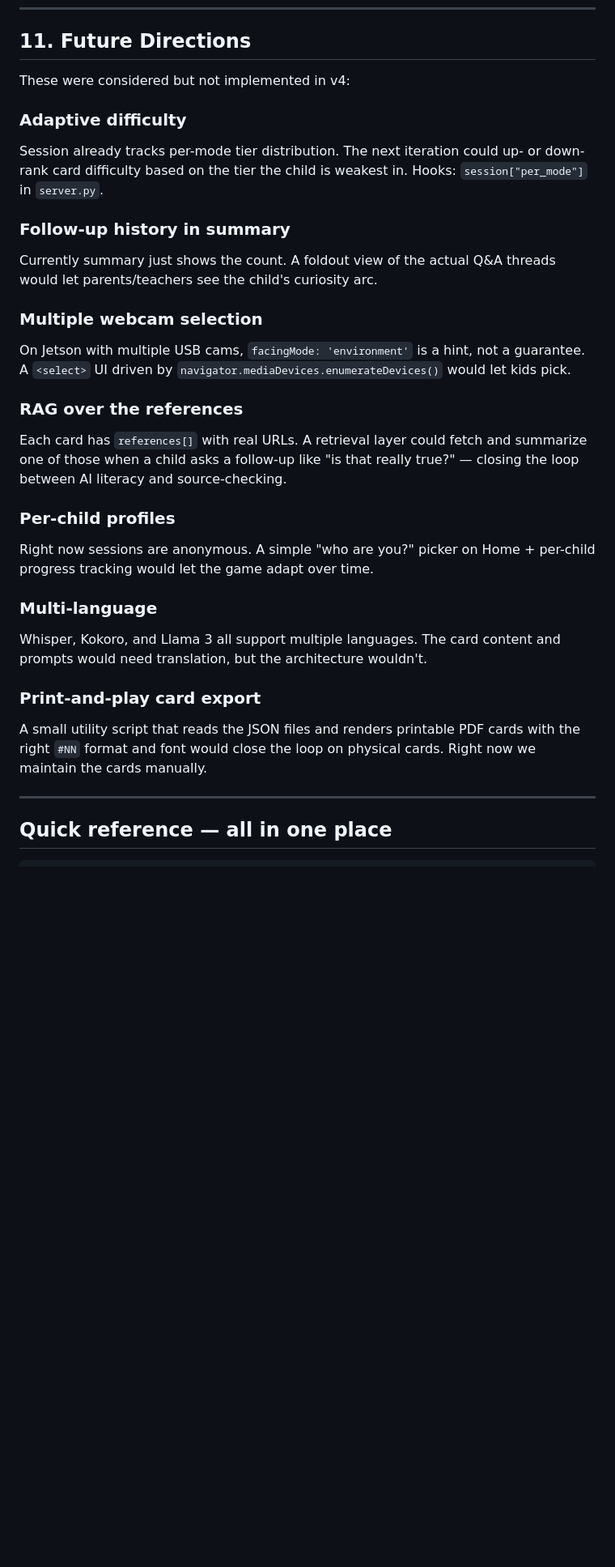
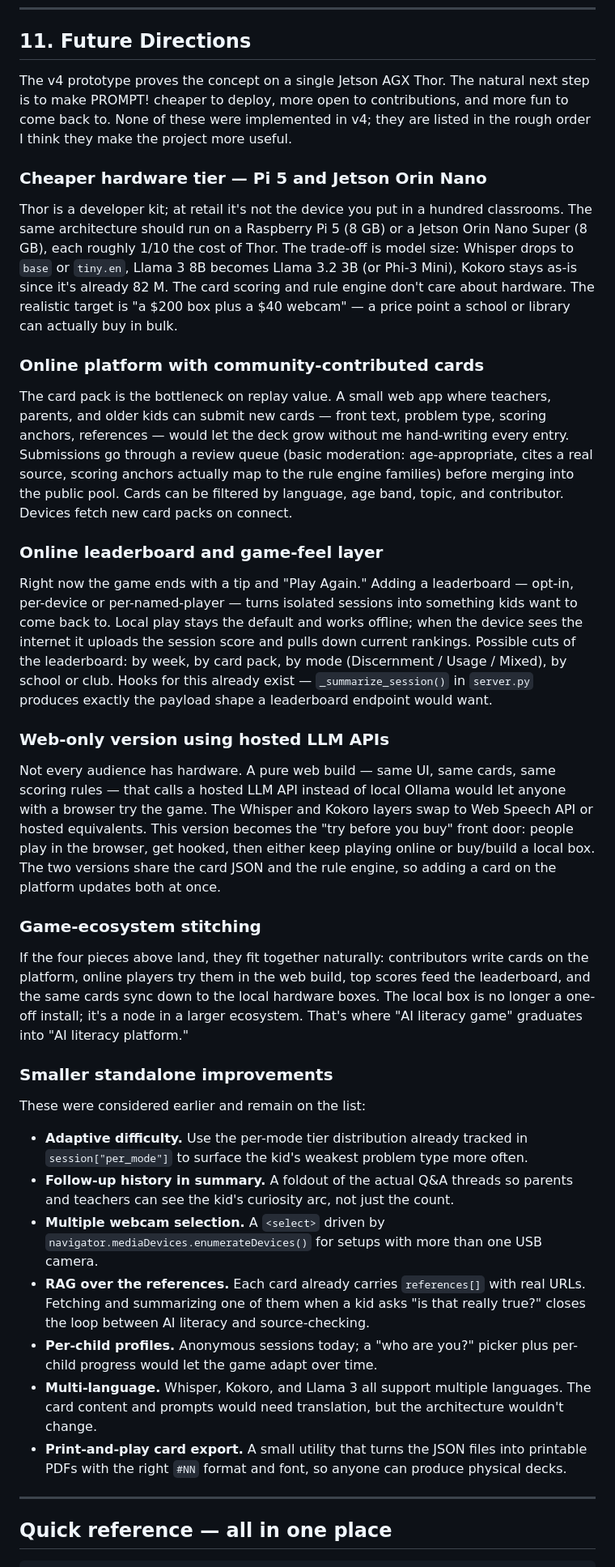
Before and after one commit to Daidai1031/PROMPT-, a Markdown page: readme.md, the part around the change. Shown at 81% size. Drawn GitHub-style; blank space fills up the shorter version.

Commit message:
Expand future directions section in README
Added future directions for project enhancements including cheaper hardware options, online community features, and adaptive difficulty.

```diff
--- a/readme.md
+++ b/readme.md
@@ -959,28 +959,39 @@ result = check_answer(card, req.user_answer, llm_judge=None)
 
 ## 11. Future Directions
 
-These were considered but not implemented in v4:
+The v4 prototype proves the concept on a single Jetson AGX Thor. The natural next step is to make PROMPT! cheaper to deploy, more open to contributions, and more fun to come back to. None of these were implemented in v4; they are listed in the rough order I think they make the project more useful.
 
-### Adaptive difficulty
-Session already tracks per-mode tier distribution. The next iteration could up- or down-rank card difficulty based on the tier the child is weakest in. Hooks: `session["per_mode"]` in `server.py`.
+### Cheaper hardware tier — Pi 5 and Jetson Orin Nano
 
-### Follow-up history in summary
-Currently summary just shows the count. A foldout view of the actual Q&A threads would let parents/teachers see the child's curiosity arc.
+Thor is a developer kit; at retail it's not the device you put in a hundred classrooms. The same architecture should run on a Raspberry Pi 5 (8 GB) or a Jetson Orin Nano Super (8 GB), each roughly 1/10 the cost of Thor. The trade-off is model size: Whisper drops to `base` or `tiny.en`, Llama 3 8B becomes Llama 3.2 3B (or Phi-3 Mini), Kokoro stays as-is since it's already 82 M. The card scoring and rule engine don't care about hardware. The realistic target is "a $200 box plus a $40 webcam" — a price point a school or library can actually buy in bulk.
 
-### Multiple webcam selection
-On Jetson with multiple USB cams, `facingMode: 'environment'` is a hint, not a guarantee. A `<select>` UI driven by `navigator.mediaDevices.enumerateDevices()` would let kids pick.
+### Online platform with community-contributed cards
 
-### RAG over the references
-Each card has `references[]` with real URLs. A retrieval layer could fetch and summarize one of those when a child asks a follow-up like "is that really true?" — closing the loop between AI literacy and source-checking.
+The card pack is the bottleneck on replay value. A small web app where teachers, parents, and older kids can submit new cards — front text, problem type, scoring anchors, references — would let the deck grow without me hand-writing every entry. Submissions go through a review queue (basic moderation: age-appropriate, cites a real source, scoring anchors actually map to the rule engine families) before merging into the public pool. Cards can be filtered by language, age band, topic, and contributor. Devices fetch new card packs on connect.
 
-### Per-child profiles
-Right now sessions are anonymous. A simple "who are you?" picker on Home + per-child progress tracking would let the game adapt over time.
+### Online leaderboard and game-feel layer
 
-### Multi-language
-Whisper, Kokoro, and Llama 3 all support multiple languages. The card content and prompts would need translation, but the architecture wouldn't.
+Right now the game ends with a tip and "Play Again." Adding a leaderboard — opt-in, per-device or per-named-player — turns isolated sessions into something kids want to come back to. Local play stays the default and works offline; when the device sees the internet it uploads the session score and pulls down current rankings. Possible cuts of the leaderboard: by week, by card pack, by mode (Discernment / Usage / Mixed), by school or club. Hooks for this already exist — `_summarize_session()` in `server.py` produces exactly the payload shape a leaderboard endpoint would want.
 
-### Print-and-play card export
-A small utility script that reads the JSON files and renders printable PDF cards with the right `#NN` format and font would close the loop on physical cards. Right now we maintain the cards manually.
+### Web-only version using hosted LLM APIs
+
+Not every audience has hardware. A pure web build — same UI, same cards, same scoring rules — that calls a hosted LLM API instead of local Ollama would let anyone with a browser try the game. The Whisper and Kokoro layers swap to Web Speech API or hosted equivalents. This version becomes the "try before you buy" front door: people play in the browser, get hooked, then either keep playing online or buy/build a local box. The two versions share the card JSON and the rule engine, so adding a card on the platform updates both at once.
+
+### Game-ecosystem stitching
+
+If the four pieces above land, they fit together naturally: contributors write cards on the platform, online players try them in the web build, top scores feed the leaderboard, and the same cards sync down to the local hardware boxes. The local box is no longer a one-off install; it's a node in a larger ecosystem. That's where "AI literacy game" graduates into "AI literacy platform."
+
+### Smaller standalone improvements
+
+These were considered earlier and remain on the list:
+
+- **Adaptive difficulty.** Use the per-mode tier distribution already tracked in `session["per_mode"]` to surface the kid's weakest problem type more often.
+- **Follow-up history in summary.** A foldout of the actual Q&A threads so parents and teachers can see the kid's curiosity arc, not just the count.
+- **Multiple webcam selection.** A `<select>` driven by `navigator.mediaDevices.enumerateDevices()` for setups with more than one USB camera.
+- **RAG over the references.** Each card already carries `references[]` with real URLs. Fetching and summarizing one of them when a kid asks "is that really true?" closes the loop between AI literacy and source-checking.
+- **Per-child profiles.** Anonymous sessions today; a "who are you?" picker plus per-child progress would let the game adapt over time.
+- **Multi-language.** Whisper, Kokoro, and Llama 3 all support multiple languages. The card content and prompts would need translation, but the architecture wouldn't change.
+- **Print-and-play card export.** A small utility that turns the JSON files into printable PDFs with the right `#NN` format and font, so anyone can produce physical decks.
 
 ---
 
```
